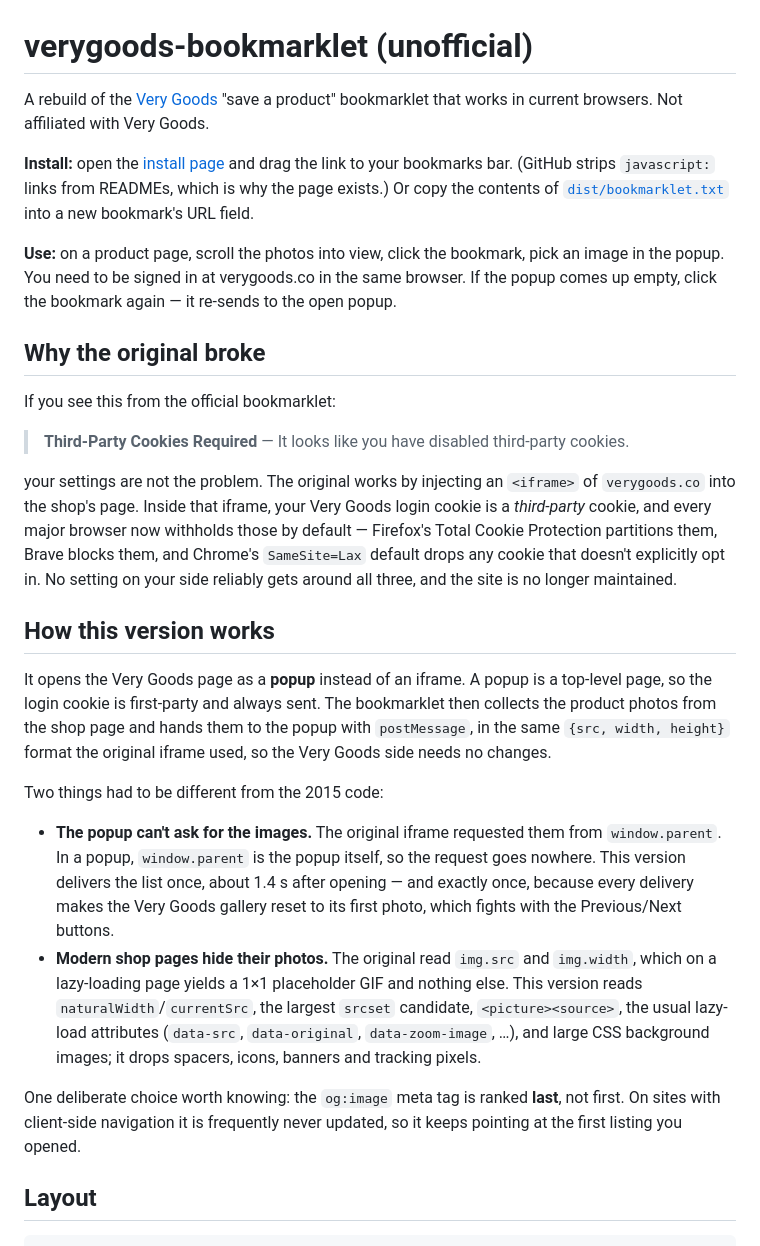
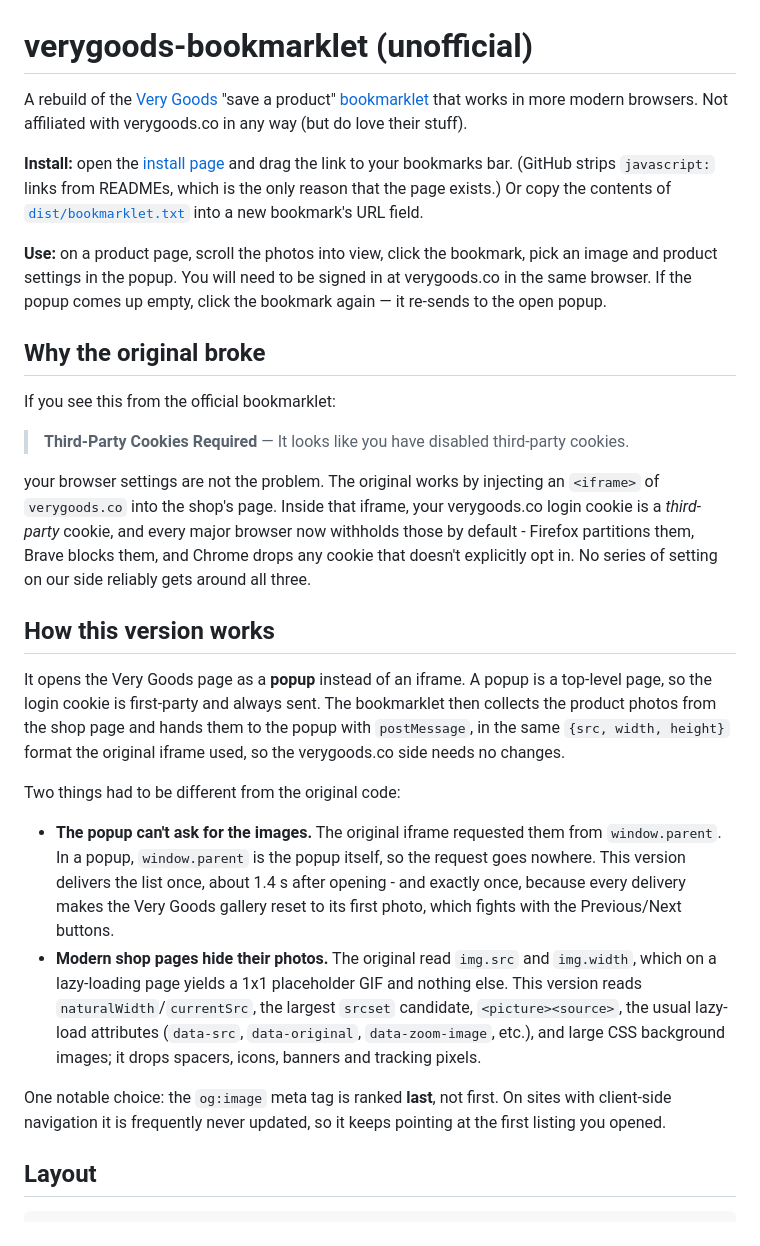
Before and after one commit to mrmartinotti/verygoods-bookmarklet, a Markdown page: README.md, the part around one of its changes. Rendered like a GitHub page.

Commit message:
Update documentation for clarity

```diff
--- a/README.md
+++ b/README.md
@@ -1,10 +1,10 @@
 # verygoods-bookmarklet (unofficial)
 
-A rebuild of the [Very Goods](https://verygoods.co) "save a product" bookmarklet that works in current browsers. Not affiliated with Very Goods.
+A rebuild of the [Very Goods](https://verygoods.co) "save a product" [bookmarklet](https://verygoods.co/bookmarklet) that works in more modern browsers. Not affiliated with verygoods.co in any way (but do love their stuff).
 
-**Install:** open the [install page](https://mrmartinotti.github.io/verygoods-bookmarklet/) and drag the link to your bookmarks bar. (GitHub strips `javascript:` links from READMEs, which is why the page exists.) Or copy the contents of [`dist/bookmarklet.txt`](dist/bookmarklet.txt) into a new bookmark's URL field.
+**Install:** open the [install page](https://mrmartinotti.github.io/verygoods-bookmarklet/) and drag the link to your bookmarks bar. (GitHub strips `javascript:` links from READMEs, which is the only reason that the page exists.) Or copy the contents of [`dist/bookmarklet.txt`](dist/bookmarklet.txt) into a new bookmark's URL field.
 
-**Use:** on a product page, scroll the photos into view, click the bookmark, pick an image in the popup. You need to be signed in at verygoods.co in the same browser. If the popup comes up empty, click the bookmark again — it re-sends to the open popup.
+**Use:** on a product page, scroll the photos into view, click the bookmark, pick an image and product settings in the popup. You will need to be signed in at verygoods.co in the same browser. If the popup comes up empty, click the bookmark again — it re-sends to the open popup.
 
 ## Why the original broke
 
@@ -12,18 +12,18 @@ If you see this from the official bookmarklet:
 
 > **Third-Party Cookies Required** — It looks like you have disabled third-party cookies.
 
-your settings are not the problem. The original works by injecting an `<iframe>` of `verygoods.co` into the shop's page. Inside that iframe, your Very Goods login cookie is a *third-party* cookie, and every major browser now withholds those by default — Firefox's Total Cookie Protection partitions them, Brave blocks them, and Chrome's `SameSite=Lax` default drops any cookie that doesn't explicitly opt in. No setting on your side reliably gets around all three, and the site is no longer maintained.
+your browser settings are not the problem. The original works by injecting an `<iframe>` of `verygoods.co` into the shop's page. Inside that iframe, your verygoods.co login cookie is a *third-party* cookie, and every major browser now withholds those by default - Firefox partitions them, Brave blocks them, and Chrome drops any cookie that doesn't explicitly opt in. No series of setting on our side reliably gets around all three.
 
 ## How this version works
 
-It opens the Very Goods page as a **popup** instead of an iframe. A popup is a top-level page, so the login cookie is first-party and always sent. The bookmarklet then collects the product photos from the shop page and hands them to the popup with `postMessage`, in the same `{src, width, height}` format the original iframe used, so the Very Goods side needs no changes.
+It opens the Very Goods page as a **popup** instead of an iframe. A popup is a top-level page, so the login cookie is first-party and always sent. The bookmarklet then collects the product photos from the shop page and hands them to the popup with `postMessage`, in the same `{src, width, height}` format the original iframe used, so the verygoods.co side needs no changes.
 
-Two things had to be different from the 2015 code:
+Two things had to be different from the original code:
 
-- **The popup can't ask for the images.** The original iframe requested them from `window.parent`. In a popup, `window.parent` is the popup itself, so the request goes nowhere. This version delivers the list once, about 1.4 s after opening — and exactly once, because every delivery makes the Very Goods gallery reset to its first photo, which fights with the Previous/Next buttons.
-- **Modern shop pages hide their photos.** The original read `img.src` and `img.width`, which on a lazy-loading page yields a 1×1 placeholder GIF and nothing else. This version reads `naturalWidth`/`currentSrc`, the largest `srcset` candidate, `<picture><source>`, the usual lazy-load attributes (`data-src`, `data-original`, `data-zoom-image`, …), and large CSS background images; it drops spacers, icons, banners and tracking pixels.
+- **The popup can't ask for the images.** The original iframe requested them from `window.parent`. In a popup, `window.parent` is the popup itself, so the request goes nowhere. This version delivers the list once, about 1.4 s after opening - and exactly once, because every delivery makes the Very Goods gallery reset to its first photo, which fights with the Previous/Next buttons.
+- **Modern shop pages hide their photos.** The original read `img.src` and `img.width`, which on a lazy-loading page yields a 1x1 placeholder GIF and nothing else. This version reads `naturalWidth`/`currentSrc`, the largest `srcset` candidate, `<picture><source>`, the usual lazy-load attributes (`data-src`, `data-original`, `data-zoom-image`, etc.), and large CSS background images; it drops spacers, icons, banners and tracking pixels.
 
-One deliberate choice worth knowing: the `og:image` meta tag is ranked **last**, not first. On sites with client-side navigation it is frequently never updated, so it keeps pointing at the first listing you opened.
+One notable choice: the `og:image` meta tag is ranked **last**, not first. On sites with client-side navigation it is frequently never updated, so it keeps pointing at the first listing you opened.
 
 ## Layout
 
```
Also changed, not shown: other parts of README.md (+2 -2 lines).
